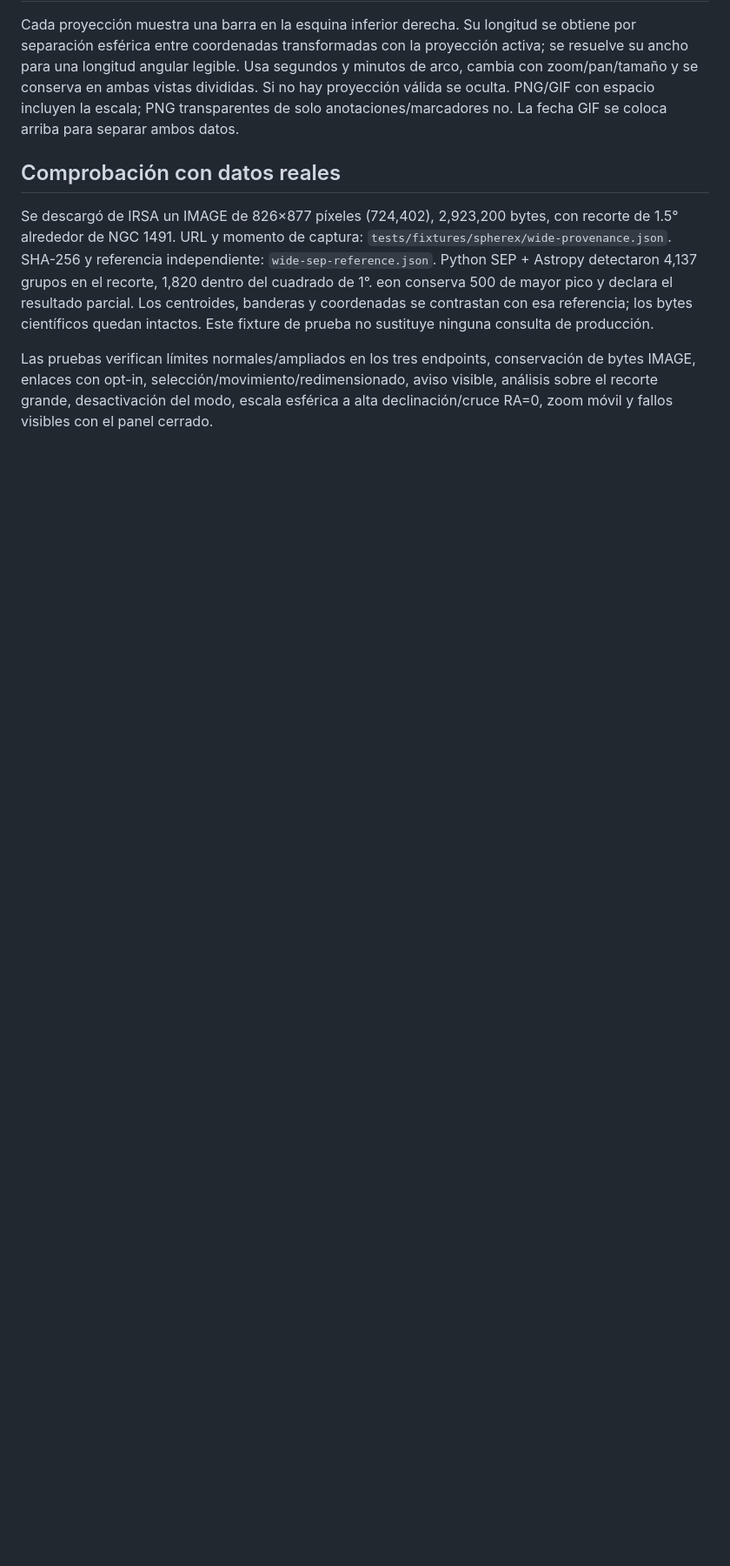
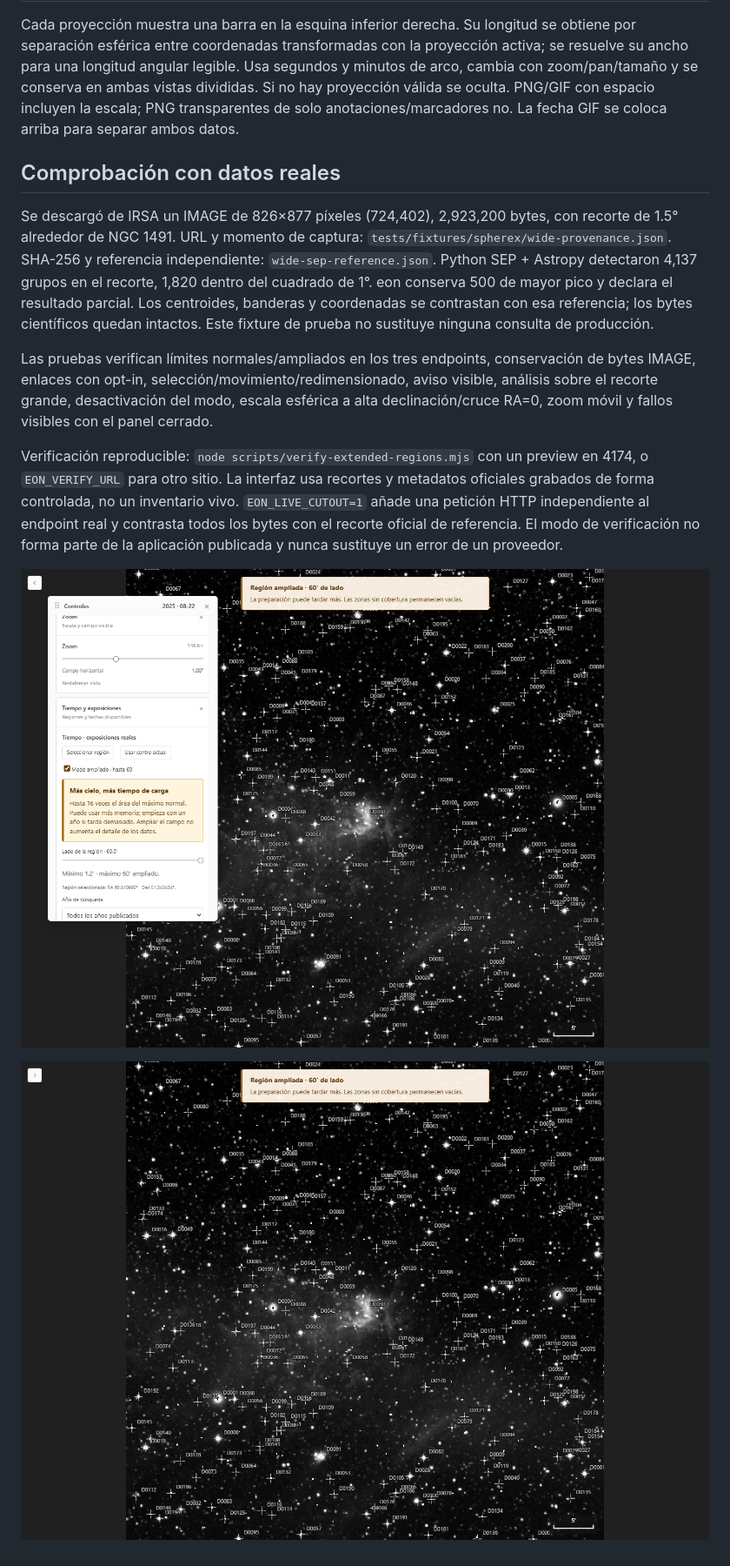
Before and after one commit to Chompin003/eon, a Markdown page: docs/REGIONES-AMPLIADAS.md, the part around the change. Shown at 87% size. Drawn GitHub-style; pictures changed too: docs/angular-scale.png (added), docs/extended-region.png (added); blank space fills up the shorter version.

Commit message:
Document and verify extended views with real cutouts and angular scale

```diff
--- a/docs/REGIONES-AMPLIADAS.md
+++ b/docs/REGIONES-AMPLIADAS.md
@@ -25,3 +25,9 @@ Cada proyección muestra una barra en la esquina inferior derecha. Su longitud s
 Se descargó de IRSA un IMAGE de 826×877 píxeles (724,402), 2,923,200 bytes, con recorte de 1.5° alrededor de NGC 1491. URL y momento de captura: `tests/fixtures/spherex/wide-provenance.json`. SHA-256 y referencia independiente: `wide-sep-reference.json`. Python SEP + Astropy detectaron 4,137 grupos en el recorte, 1,820 dentro del cuadrado de 1°. eon conserva 500 de mayor pico y declara el resultado parcial. Los centroides, banderas y coordenadas se contrastan con esa referencia; los bytes científicos quedan intactos. Este fixture de prueba no sustituye ninguna consulta de producción.
 
 Las pruebas verifican límites normales/ampliados en los tres endpoints, conservación de bytes IMAGE, enlaces con opt-in, selección/movimiento/redimensionado, aviso visible, análisis sobre el recorte grande, desactivación del modo, escala esférica a alta declinación/cruce RA=0, zoom móvil y fallos visibles con el panel cerrado.
+
+Verificación reproducible: `node scripts/verify-extended-regions.mjs` con un preview en 4174, o `EON_VERIFY_URL` para otro sitio. La interfaz usa recortes y metadatos oficiales grabados de forma controlada, no un inventario vivo. `EON_LIVE_CUTOUT=1` añade una petición HTTP independiente al endpoint real y contrasta todos los bytes con el recorte oficial de referencia. El modo de verificación no forma parte de la aplicación publicada y nunca sustituye un error de un proveedor.
+
+![Modo ampliado y advertencia visible](extended-region.png)
+
+![Escala angular de 5 minutos de arco en el campo de 60 minutos](angular-scale.png)
```
Also changed, not shown: 1 other file.
